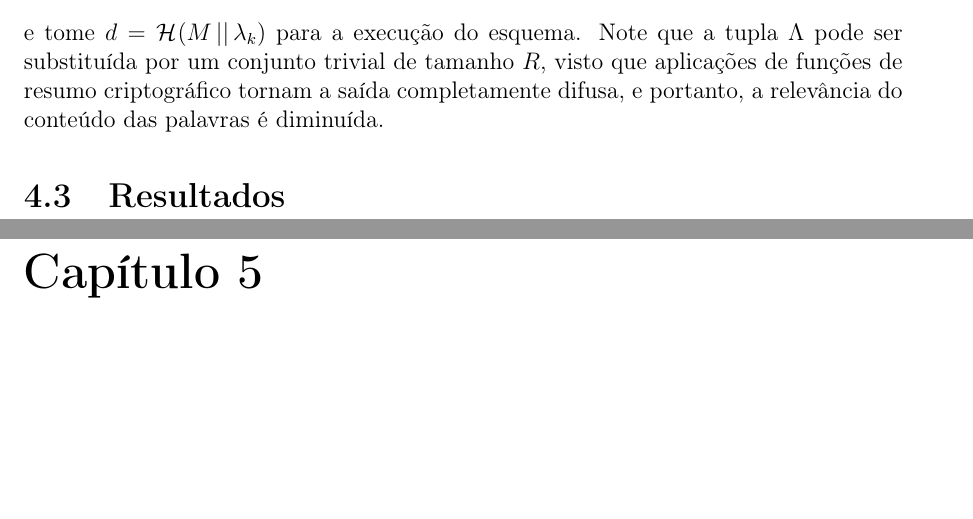
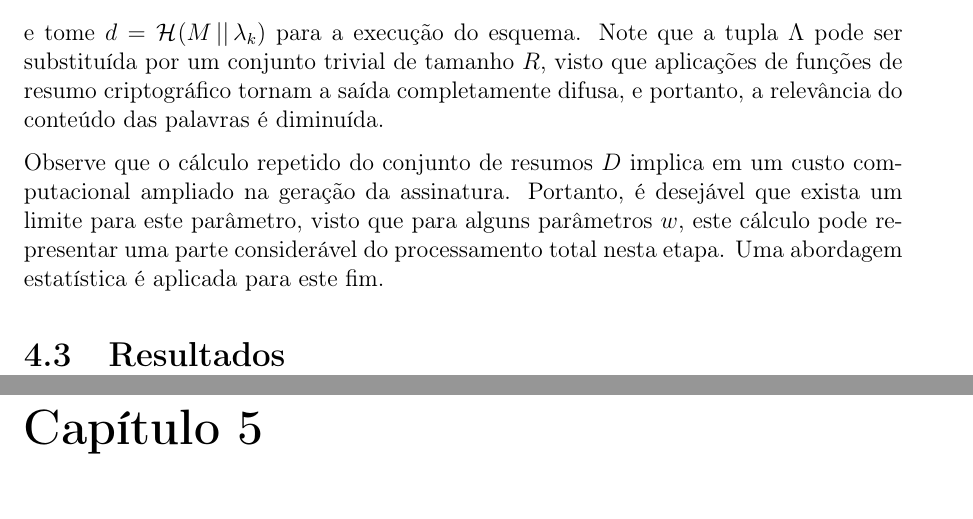
Before and after one commit to zambonin/bsc, a LaTeX document (bsc.tex): two parts of pages 41 and 42 of 46, joined at a grey line, cut so that both start at the same text, the shorter picture padded with empty space. Compiled offline with pdfLaTeX.

Commit message:
sharelatex: update bsc.tex to r35608

```diff
--- a/bsc.tex
+++ b/bsc.tex
@@ -1854,7 +1854,7 @@ A fim de escolher o \emph{nonce} mais conveniente para que a geração ou verifi
 \end{equation}
 e tome $d = \hash{M \concat \lambda_k}$ para a execução do esquema. Note que a tupla $\Lambda$ pode ser substituída por um conjunto trivial de tamanho $R$, visto que aplicações de funções de resumo criptográfico tornam a saída completamente difusa, e portanto, a relevância do conteúdo das palavras é diminuída.
 
-
+Observe que o cálculo repetido do conjunto de resumos $D$ implica em um custo computacional ampliado na geração da assinatura. Portanto, é desejável que exista um limite para este parâmetro, visto que para alguns parâmetros $w$, este cálculo pode representar uma parte considerável do processamento total nesta etapa. Uma abordagem estatística é aplicada para este fim.
 
 \section{Resultados}
 
```
